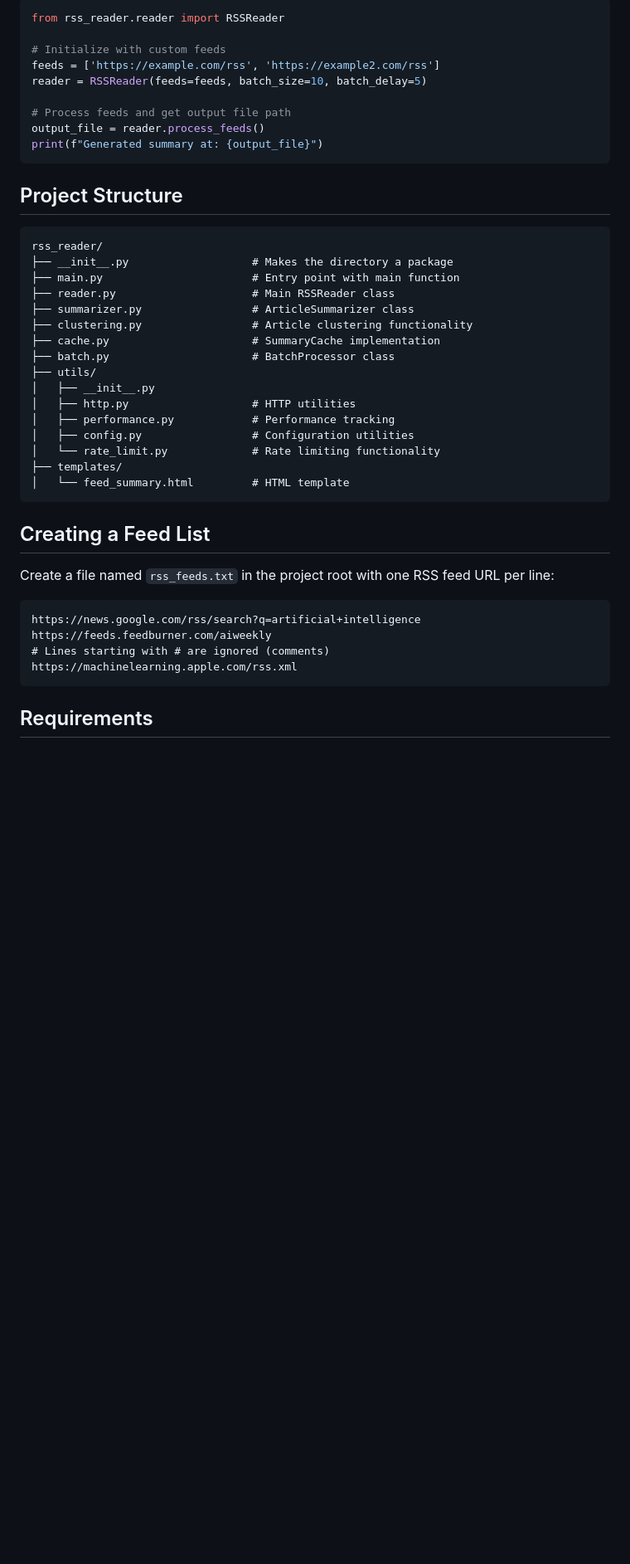
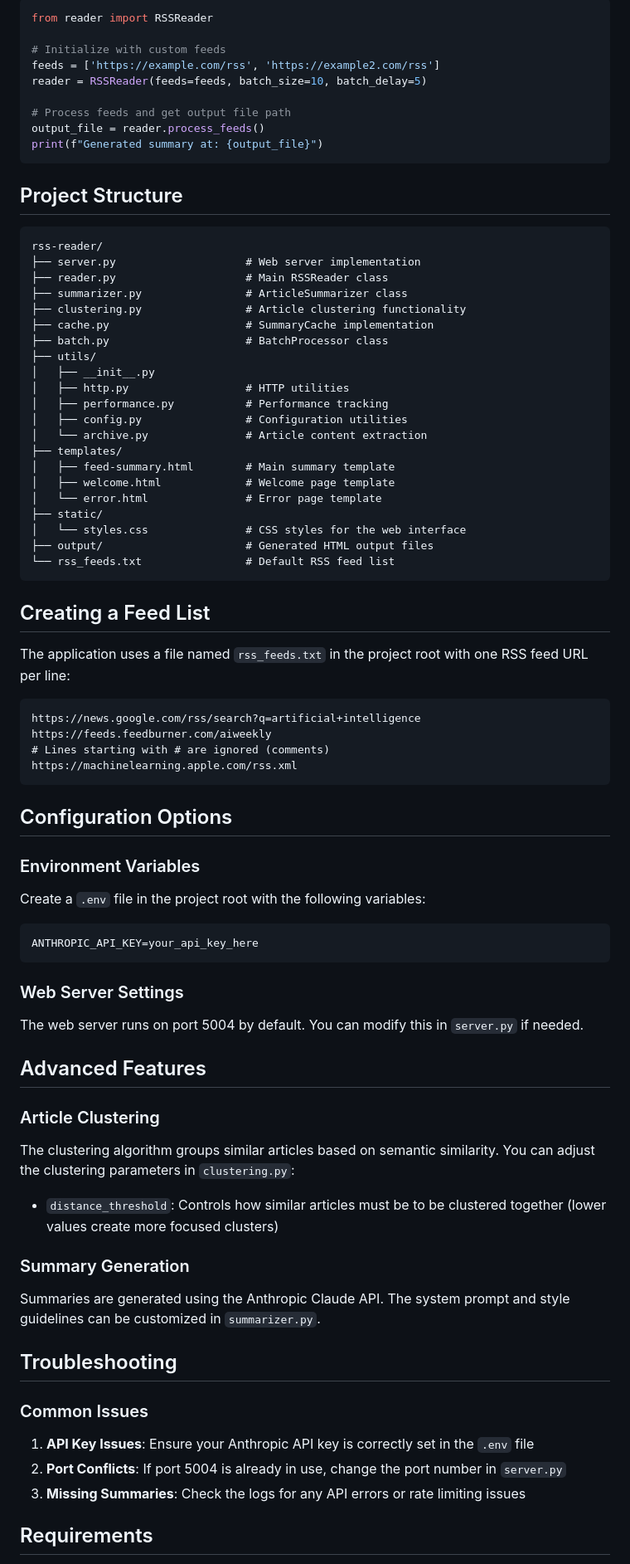
Before and after one commit to tcarmody/rss-reader, a Markdown page: README.md, the part around one of its changes. Shown at 83% size. Drawn GitHub-style; blank space fills up the shorter version.

````diff
--- a/README.md
+++ b/README.md
@@ -52,6 +78,6 @@ You can also use the RSS reader as a library in your Python code:
 
 ```python
-from rss_reader.reader import RSSReader
+from reader import RSSReader
 
 # Initialize with custom feeds
 feeds = ['https://example.com/rss', 'https://example2.com/rss']
@@ -65,27 +91,32 @@ print(f"Generated summary at: {output_file}")
 ## Project Structure
 
 ```
-rss_reader/
-├── __init__.py                   # Makes the directory a package
-├── main.py                       # Entry point with main function
-├── reader.py                     # Main RSSReader class
-├── summarizer.py                 # ArticleSummarizer class
-├── clustering.py                 # Article clustering functionality
-├── cache.py                      # SummaryCache implementation
-├── batch.py                      # BatchProcessor class
+rss-reader/
+├── server.py                    # Web server implementation
+├── reader.py                    # Main RSSReader class
+├── summarizer.py                # ArticleSummarizer class
+├── clustering.py                # Article clustering functionality
+├── cache.py                     # SummaryCache implementation
+├── batch.py                     # BatchProcessor class
 ├── utils/
 │   ├── __init__.py
-│   ├── http.py                   # HTTP utilities
-│   ├── performance.py            # Performance tracking
-│   ├── config.py                 # Configuration utilities
-│   └── rate_limit.py             # Rate limiting functionality
+│   ├── http.py                  # HTTP utilities
+│   ├── performance.py           # Performance tracking
+│   ├── config.py                # Configuration utilities
+│   └── archive.py               # Article content extraction
 ├── templates/
-│   └── feed_summary.html         # HTML template
+│   ├── feed-summary.html        # Main summary template
+│   ├── welcome.html             # Welcome page template
+│   └── error.html               # Error page template
+├── static/
+│   └── styles.css               # CSS styles for the web interface
+├── output/                      # Generated HTML output files
+└── rss_feeds.txt                # Default RSS feed list
 ```
 
 ## Creating a Feed List
 
-Create a file named `rss_feeds.txt` in the project root with one RSS feed URL per line:
+The application uses a file named `rss_feeds.txt` in the project root with one RSS feed URL per line:
 
 ```
 https://news.google.com/rss/search?q=artificial+intelligence
@@ -94,6 +125,40 @@ https://feeds.feedburner.com/aiweekly
 https://machinelearning.apple.com/rss.xml
 ```
 
+## Configuration Options
+
+### Environment Variables
+
+Create a `.env` file in the project root with the following variables:
+
+```
+ANTHROPIC_API_KEY=your_api_key_here
+```
+
+### Web Server Settings
+
+The web server runs on port 5004 by default. You can modify this in `server.py` if needed.
+
+## Advanced Features
+
+### Article Clustering
+
+The clustering algorithm groups similar articles based on semantic similarity. You can adjust the clustering parameters in `clustering.py`:
+
+- `distance_threshold`: Controls how similar articles must be to be clustered together (lower values create more focused clusters)
+
+### Summary Generation
+
+Summaries are generated using the Anthropic Claude API. The system prompt and style guidelines can be customized in `summarizer.py`.
+
+## Troubleshooting
+
+### Common Issues
+
+1. **API Key Issues**: Ensure your Anthropic API key is correctly set in the `.env` file
+2. **Port Conflicts**: If port 5004 is already in use, change the port number in `server.py`
+3. **Missing Summaries**: Check the logs for any API errors or rate limiting issues
+
 ## Requirements
 
 - Python 3.8+
````
Also changed, not shown: other parts of README.md (+51 -24 lines).
